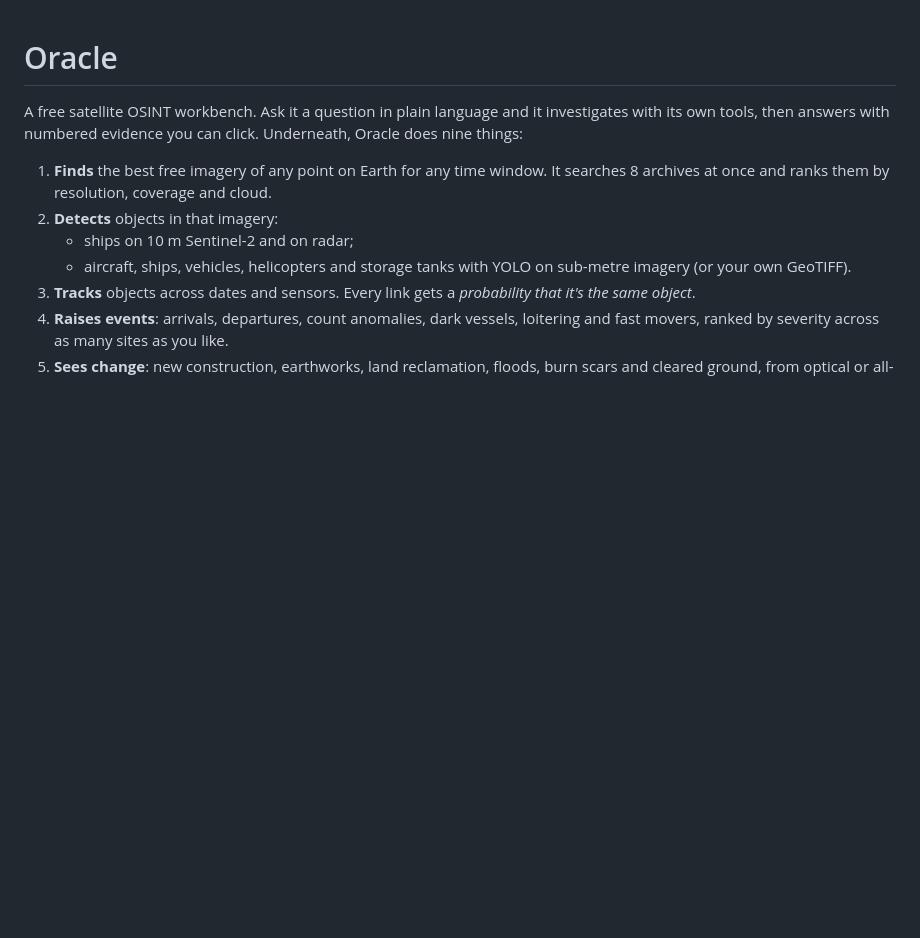
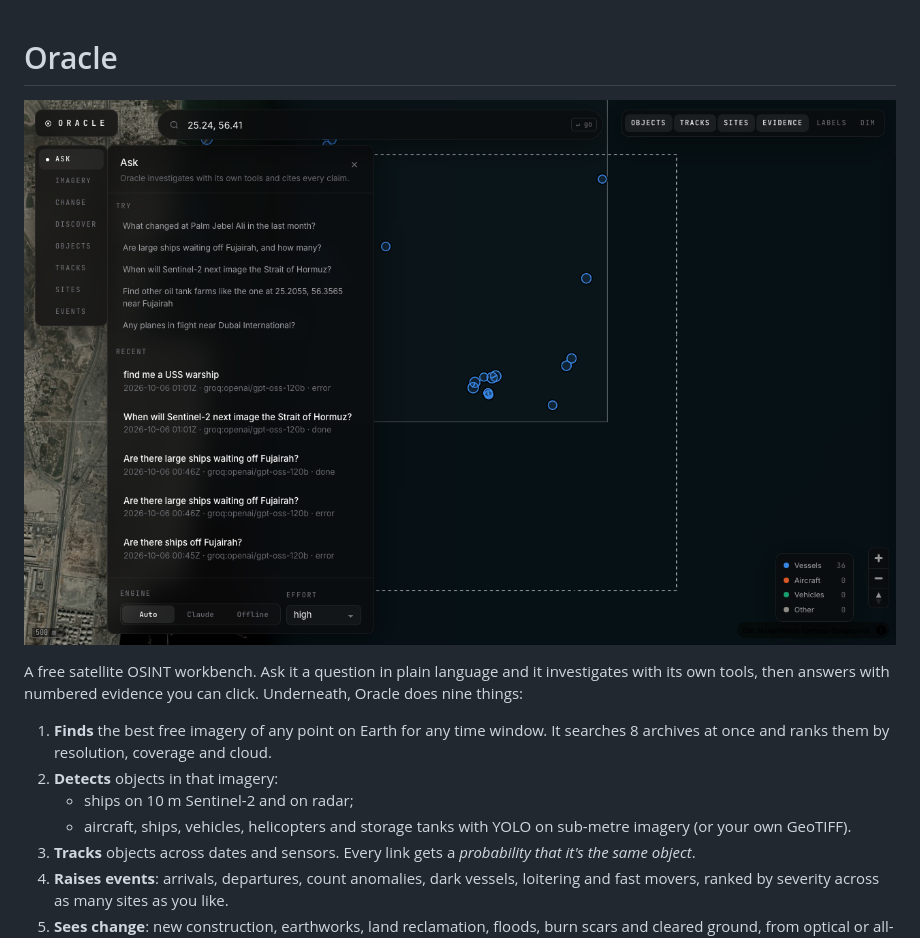
Before and after one commit to overlordxrz-source/oracle, a Markdown page: README.md, the part around the change. Drawn GitHub-style; pictures changed too: docs/ui.png (added); blank space fills up the shorter version.

Commit message:
docs: map UI screenshot

```diff
--- a/README.md
+++ b/README.md
@@ -1,4 +1,6 @@
 # Oracle
+
+![Oracle map UI: Fujairah anchorage with 36 detected vessels](docs/ui.png)
 
 A free satellite OSINT workbench. Ask it a question in plain language and it
 investigates with its own tools, then answers with numbered evidence you can click.
```
